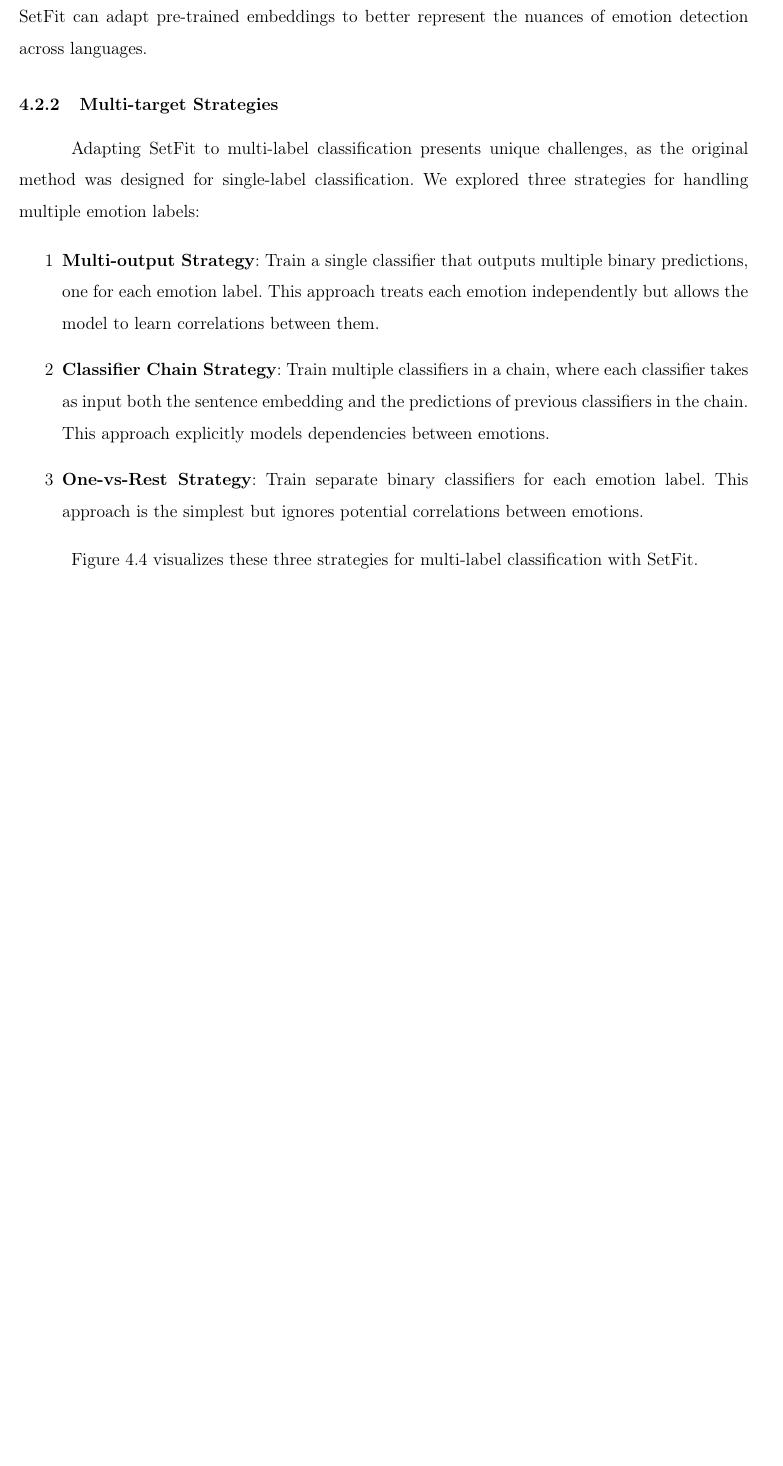
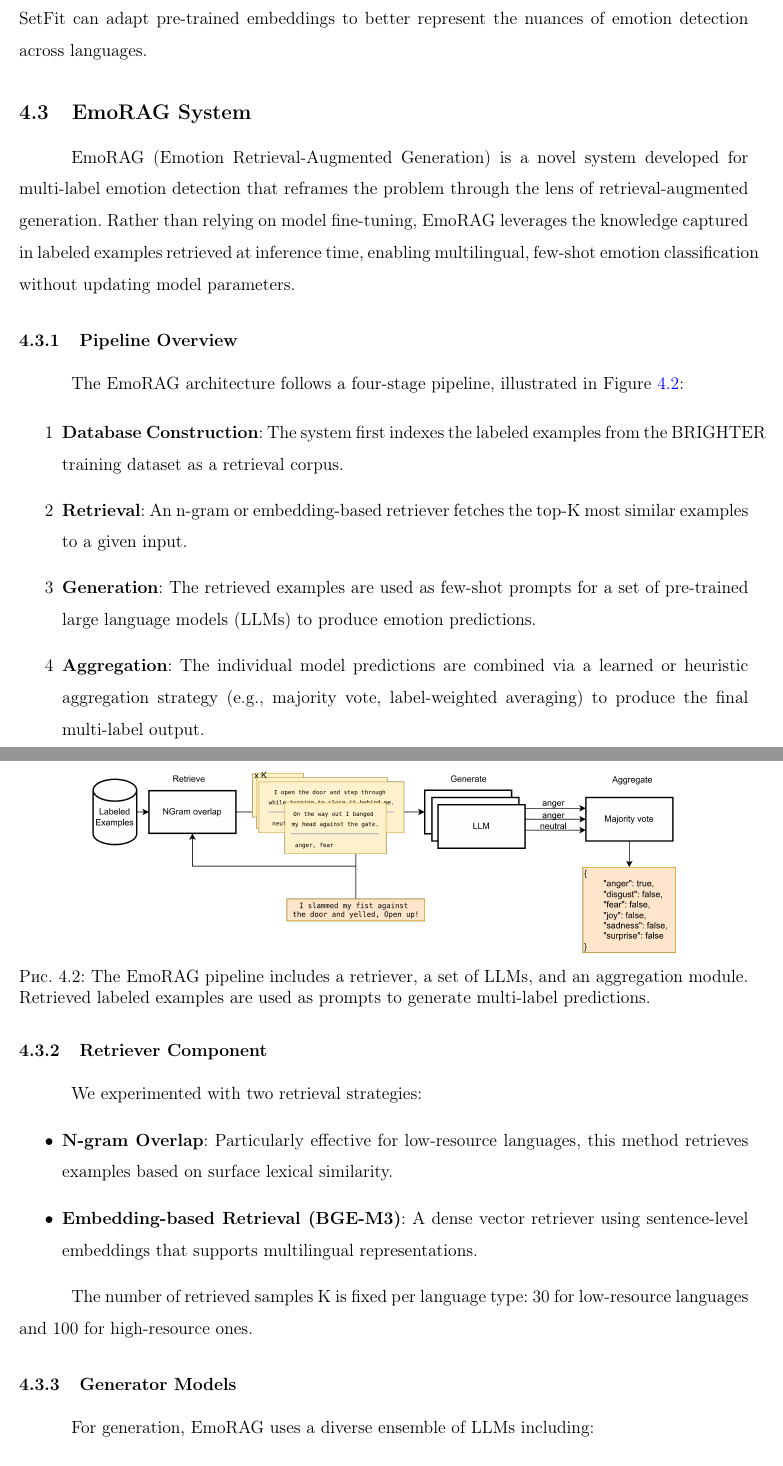
Before and after one commit to galthran-wq/semeval25-text-emotions, a LaTeX thesis (thesis/thesis.tex): part of page 14 of 19 before the commit and two parts of pages 13 and 14 of 20 after it, the two joined at a grey line, cut so that both start at the same text, the shorter picture padded with empty space. Compiled offline with pdfLaTeX.

Commit message:
improve methodology

```diff
--- a/thesis/thesis.tex
+++ b/thesis/thesis.tex
@@ -292,16 +264,42 @@ Figure 4.3 illustrates the SetFit training process.
+    \label{fig:setfit_training}
+\end{figure}
 
 The key innovation of SetFit is its ability to leverage the power of sentence transformers for few-shot learning without requiring extensive labeled data or computationally expensive prompt-based approaches. By fine-tuning the sentence embeddings directly on the task-specific data, SetFit can adapt pre-trained embeddings to better represent the nuances of emotion detection across languages.
 
-\subsubsection{Multi-target Strategies}
+\subsection{EmoRAG System}
 
-Adapting SetFit to multi-label classification presents unique challenges, as the original method was designed for single-label classification. We explored three strategies for handling multiple emotion labels:
+EmoRAG (Emotion Retrieval-Augmented Generation) is a novel system developed for multi-label emotion detection that reframes the problem through the lens of retrieval-augmented generation. Rather than relying on model fine-tuning, EmoRAG leverages the knowledge captured in labeled examples retrieved at inference time, enabling multilingual, few-shot emotion classification without updating model parameters.
+
+\subsubsection{Pipeline Overview}
+
+The EmoRAG architecture follows a four-stage pipeline, illustrated in Figure~\ref{fig:emorag_pipeline}:
 
 \begin{enumerate}
-\item \textbf{Multi-output Strategy}: Train a single classifier that outputs multiple binary predictions, one for each emotion label. This approach treats each emotion independently but allows the model to learn correlations between them.
-
-\item \textbf{Classifier Chain Strategy}: Train multiple classifiers in a chain, where each classifier takes as input both the sentence embedding and the predictions of previous classifiers in the chain. This approach explicitly models dependencies between emotions.
-
-\item \textbf{One-vs-Rest Strategy}: Train separate binary classifiers for each emotion label. This approach is the simplest but ignores potential correlations between emotions.
+\item \textbf{Database Construction}: The system first indexes the labeled examples from the BRIGHTER training dataset as a retrieval corpus.
+\item \textbf{Retrieval}: An n-gram or embedding-based retriever fetches the top-K most similar examples to a given input.
+\item \textbf{Generation}: The retrieved examples are used as few-shot prompts for a set of pre-trained large language models (LLMs) to produce emotion predictions.
+\item \textbf{Aggregation}: The individual model predictions are combined via a learned or heuristic aggregation strategy (e.g., majority vote, label-weighted averaging) to produce the final multi-label output.
 \end{enumerate}
 
-Figure 4.4 visualizes these three strategies for multi-label classification with SetFit.
+
+\begin{figure}[h]
+    \centering
+    \includegraphics[width=0.8\textwidth]{emorag.png}
+    \caption{The EmoRAG pipeline includes a retriever, a set of LLMs, and an aggregation module. Retrieved labeled examples are used as prompts to generate multi-label predictions.}
+    \label{fig:emorag_pipeline}
+\end{figure}
+
+\subsubsection{Retriever Component}
+
+We experimented with two retrieval strategies:
+\begin{itemize}
+\item \textbf{N-gram Overlap}: Particularly effective for low-resource languages, this method retrieves examples based on surface lexical similarity.
+\item \textbf{Embedding-based Retrieval (BGE-M3)}: A dense vector retriever using sentence-level embeddings that supports multilingual representations.
+\end{itemize}
+
+The number of retrieved samples K is fixed per language type: 30 for low-resource languages and 100 for high-resource ones.
+
+\subsubsection{Generator Models}
+
+For generation, EmoRAG uses a diverse ensemble of LLMs including:
+\begin{itemize}
@@ -307,0 +314,8 @@ Figure 4.4 visualizes these three strategies for multi-label classification with
+"anger": bool,
+"fear": bool,
+"joy": bool,
+"sadness": bool,
+"surprise": bool,
+"disgust": bool
+}
+\end{verbatim}
```
Also changed, not shown: thesis/emorag.png (added), thesis/setfit.png (added), thesis/thesis.tex (62 more changed lines).
